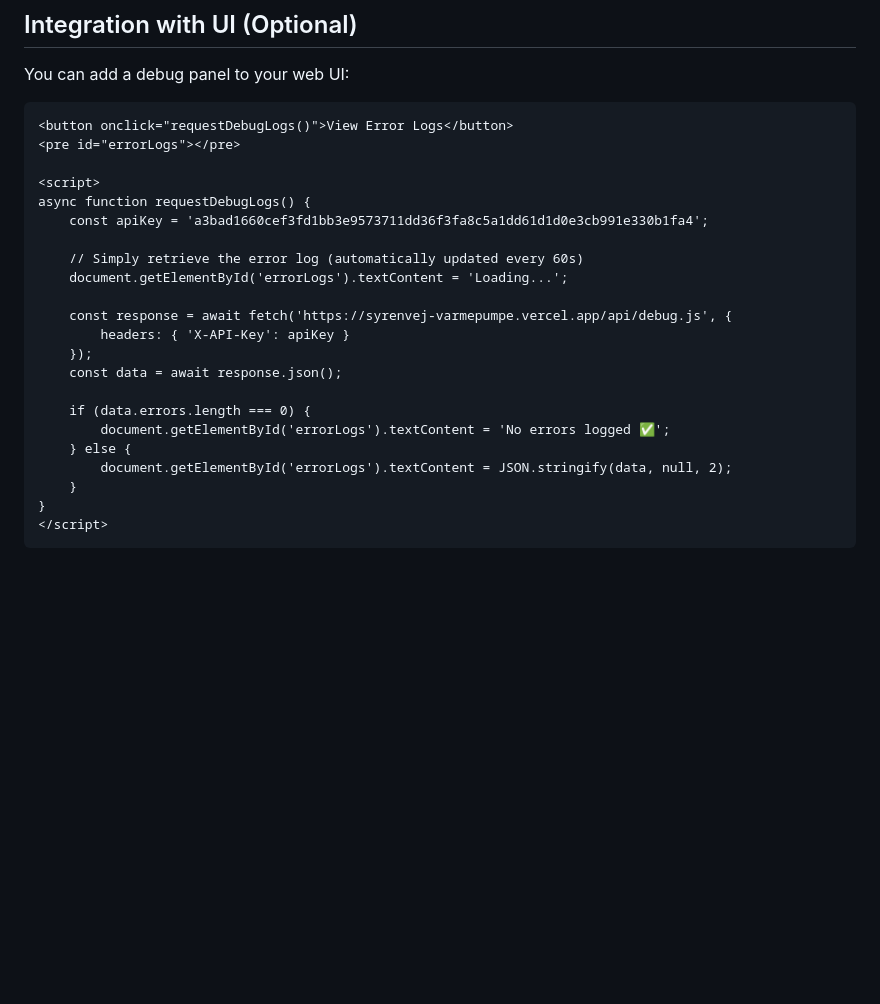
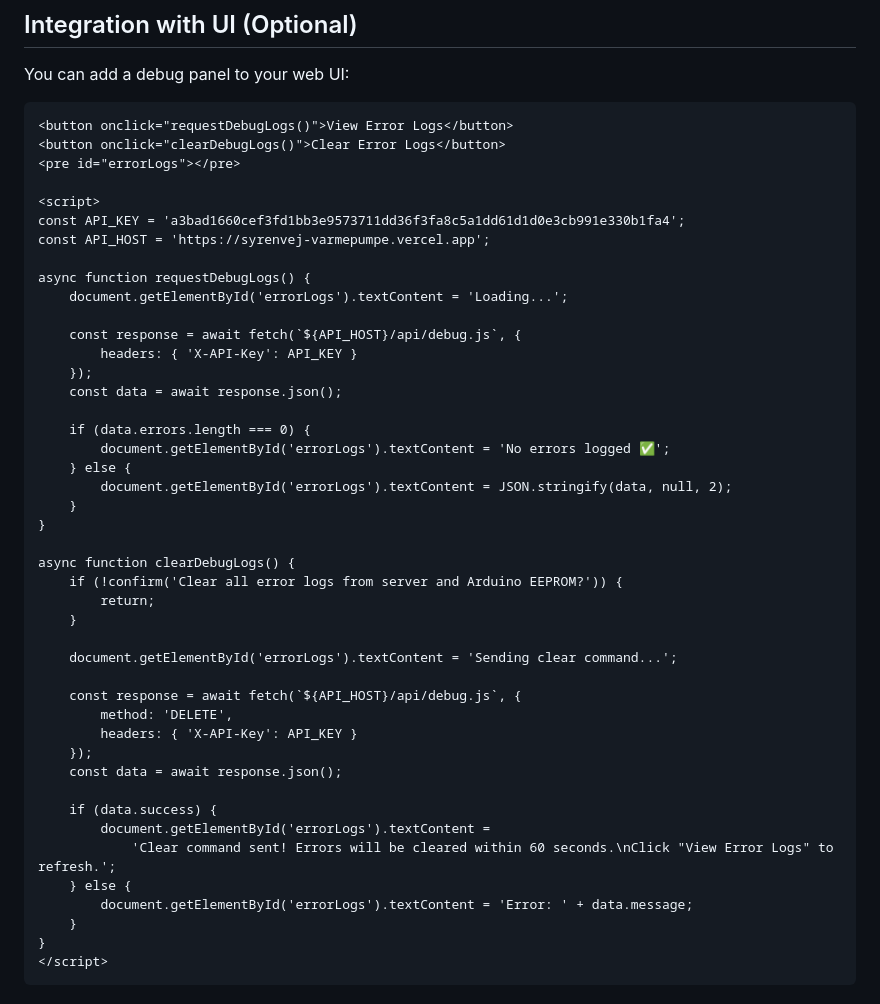
Before and after one commit to FlexyZ-xx/syrenvej-varmepumpe, a Markdown page: ERROR_LOGGING.md, the part around one of its changes. GitHub-like rendering; blank space fills up the shorter version.

Commit message:
Add clear error logs documentation and UI integration example

````diff
--- a/ERROR_LOGGING.md
+++ b/ERROR_LOGGING.md
@@ -115,17 +136,18 @@ You can add a debug panel to your web UI:
 
 ```html
 <button onclick="requestDebugLogs()">View Error Logs</button>
+<button onclick="clearDebugLogs()">Clear Error Logs</button>
 <pre id="errorLogs"></pre>
 
 <script>
+const API_KEY = 'a3bad1660cef3fd1bb3e9573711dd36f3fa8c5a1dd61d1d0e3cb991e330b1fa4';
+const API_HOST = 'https://syrenvej-varmepumpe.vercel.app';
+
 async function requestDebugLogs() {
-    const apiKey = 'a3bad1660cef3fd1bb3e9573711dd36f3fa8c5a1dd61d1d0e3cb991e330b1fa4';
-
-    // Simply retrieve the error log (automatically updated every 60s)
     document.getElementById('errorLogs').textContent = 'Loading...';
 
-    const response = await fetch('https://syrenvej-varmepumpe.vercel.app/api/debug.js', {
-        headers: { 'X-API-Key': apiKey }
+    const response = await fetch(`${API_HOST}/api/debug.js`, {
+        headers: { 'X-API-Key': API_KEY }
     });
     const data = await response.json();
 
@@ -133,6 +155,27 @@ async function requestDebugLogs() {
         document.getElementById('errorLogs').textContent = 'No errors logged ✅';
     } else {
         document.getElementById('errorLogs').textContent = JSON.stringify(data, null, 2);
+    }
+}
+
+async function clearDebugLogs() {
+    if (!confirm('Clear all error logs from server and Arduino EEPROM?')) {
+        return;
+    }
+
+    document.getElementById('errorLogs').textContent = 'Sending clear command...';
+
+    const response = await fetch(`${API_HOST}/api/debug.js`, {
+        method: 'DELETE',
+        headers: { 'X-API-Key': API_KEY }
+    });
+    const data = await response.json();
+
+    if (data.success) {
+        document.getElementById('errorLogs').textContent =
+            'Clear command sent! Errors will be cleared within 60 seconds.\nClick "View Error Logs" to refresh.';
+    } else {
+        document.getElementById('errorLogs').textContent = 'Error: ' + data.message;
     }
 }
 </script>
````
Also changed, not shown: other parts of ERROR_LOGGING.md (+21 -0 lines).
